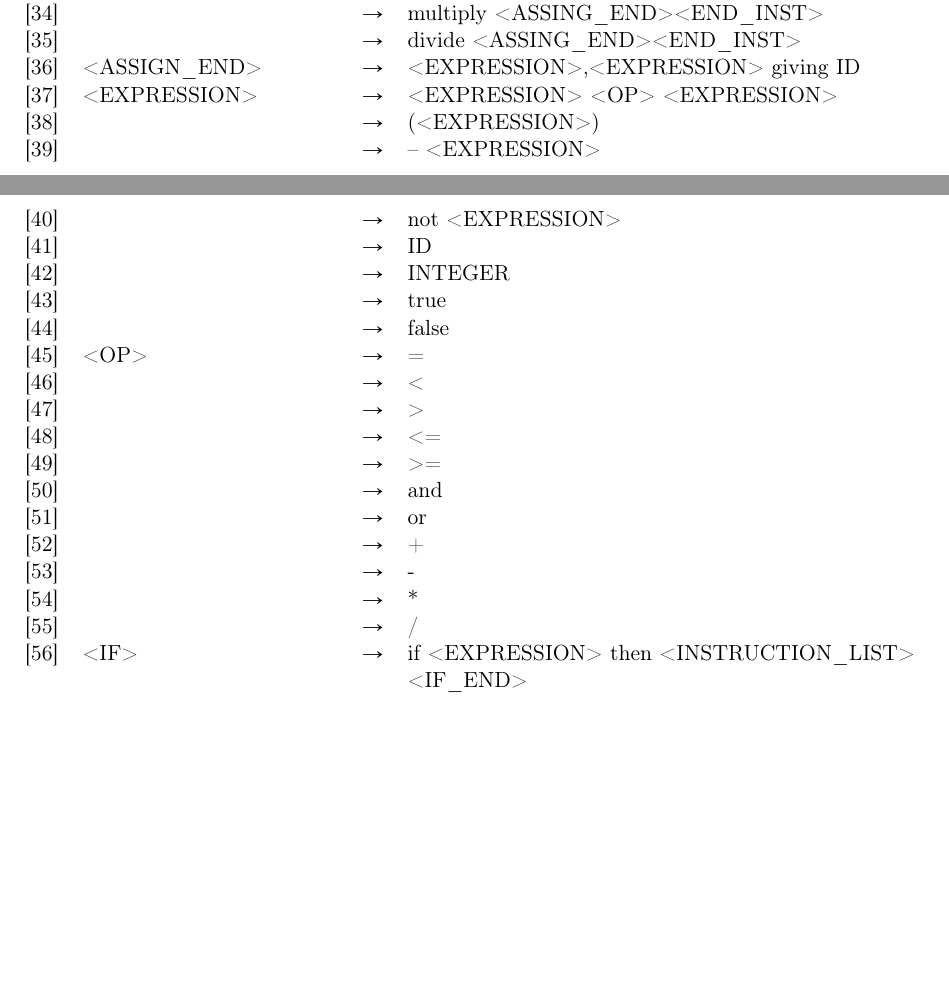
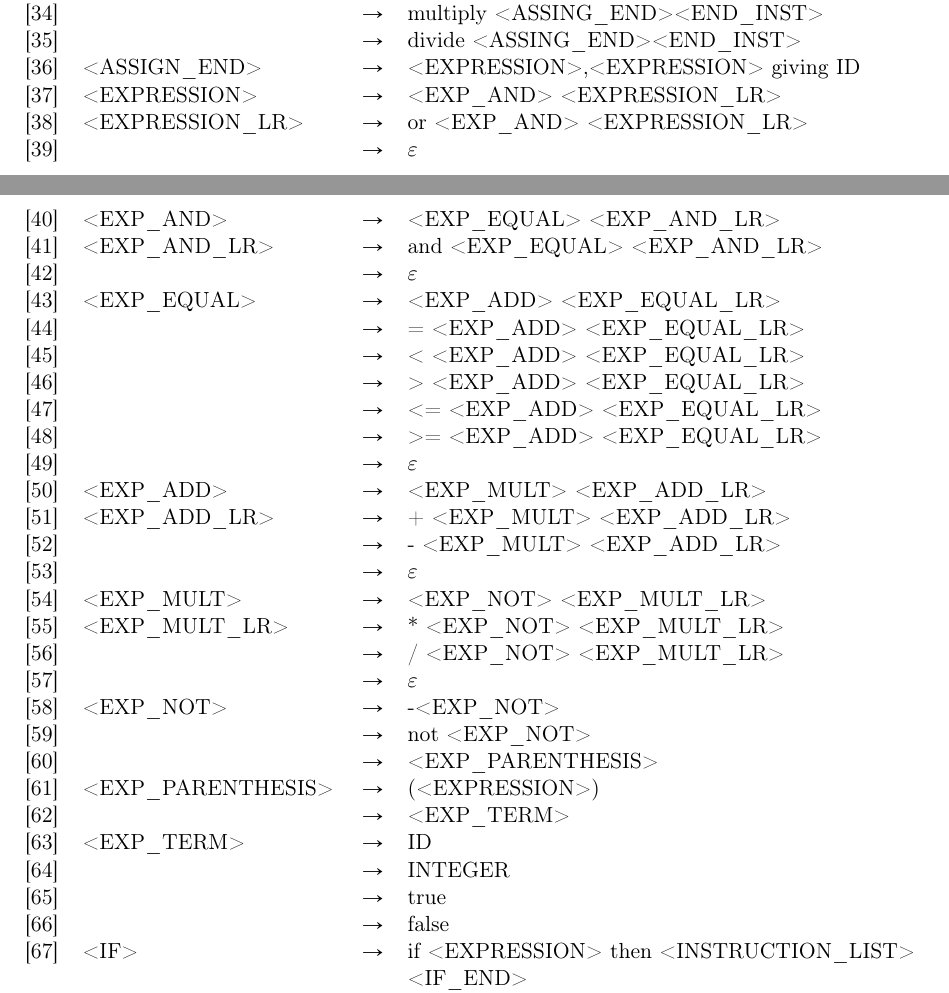
Before and after one commit to parastuffs/S-COBOL_compiler, a LaTeX document (doc/report/grammar.tex): two parts of pages 1 and 2 of 2, joined at a grey line, cut so that both start at the same text, the shorter picture padded with empty space. Compiled offline with pdfLaTeX.

Commit message:
Le grammaire est normalment maintenant LL(1).
La priorite des operations et leur associativite ont ete ajoutes.

```diff
--- a/doc/report/grammar.tex
+++ b/doc/report/grammar.tex
@@ -69,25 +69,36 @@
 	\addRule{}{multiply <ASSING\_END><END\_INST>}
 	\addRule{}{divide <ASSING\_END><END\_INST>}
 	\addRule{<ASSIGN\_END>}{<EXPRESSION>,<EXPRESSION> giving ID}
-	\addRule{<EXPRESSION>}{<EXPRESSION> <OP> <EXPRESSION>}
-	\addRule{}{(<EXPRESSION>)}
-	\addRule{}{– <EXPRESSION>}
-	\addRule{}{not <EXPRESSION>}
-	\addRule{}{ID}
+	\addRule{<EXPRESSION>}{<EXP\_AND> <EXPRESSION\_LR>}
+	\addRule{<EXPRESSION\_LR>}{or <EXP\_AND> <EXPRESSION\_LR>}
+	\addRule{}{$\varepsilon$}
+	\addRule{<EXP\_AND>}{<EXP\_EQUAL> <EXP\_AND\_LR>}
+	\addRule{<EXP\_AND\_LR>}{and <EXP\_EQUAL> <EXP\_AND\_LR>}
+	\addRule{}{$\varepsilon$}
+	\addRule{<EXP\_EQUAL>}{<EXP\_ADD> <EXP\_EQUAL\_LR>}
+	\addRule{}{= <EXP\_ADD> <EXP\_EQUAL\_LR>}
+	\addRule{}{< <EXP\_ADD> <EXP\_EQUAL\_LR>}
+	\addRule{}{> <EXP\_ADD> <EXP\_EQUAL\_LR>}
+	\addRule{}{<= <EXP\_ADD> <EXP\_EQUAL\_LR>}
+	\addRule{}{>= <EXP\_ADD> <EXP\_EQUAL\_LR>}
+	\addRule{}{$\varepsilon$}
+	\addRule{<EXP\_ADD>}{<EXP\_MULT> <EXP\_ADD\_LR>}
+	\addRule{<EXP\_ADD\_LR>}{+ <EXP\_MULT> <EXP\_ADD\_LR>}
+	\addRule{}{- <EXP\_MULT> <EXP\_ADD\_LR>}
+	\addRule{}{$\varepsilon$}
+	\addRule{<EXP\_MULT>}{<EXP\_NOT> <EXP\_MULT\_LR>}
+	\addRule{<EXP\_MULT\_LR>}{* <EXP\_NOT> <EXP\_MULT\_LR>}
+	\addRule{}{/ <EXP\_NOT> <EXP\_MULT\_LR>}
+	\addRule{}{$\varepsilon$}
+	\addRule{<EXP\_NOT>}{-<EXP\_NOT>}
+	\addRule{}{not <EXP\_NOT>}
+	\addRule{}{<EXP\_PARENTHESIS>}
+	\addRule{<EXP\_PARENTHESIS>}{(<EXPRESSION>)}
+	\addRule{}{<EXP\_TERM>}
+	\addRule{<EXP\_TERM>}{ID}
 	\addRule{}{INTEGER}
 	\addRule{}{true}
 	\addRule{}{false}
-	\addRule{<OP>}{=}
-	\addRule{}{<}
-	\addRule{}{>}
-	\addRule{}{<=}
-	\addRule{}{>=}
-	\addRule{}{and}
-	\addRule{}{or}
-	\addRule{}{+}
-	\addRule{}{-}
-	\addRule{}{*}
-	\addRule{}{/}
 	\addRule{<IF>}{if <EXPRESSION> then <INSTRUCTION\_LIST> <IF\_END>}
 	\addRule{<IF\_END>}{else <INSTRUCTION\_LIST> end-if}
 	\addRule{}{end-if}
```
Also changed, not shown: doc/report/grammar.pdf.
